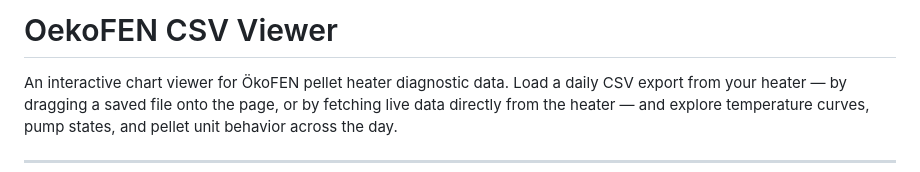
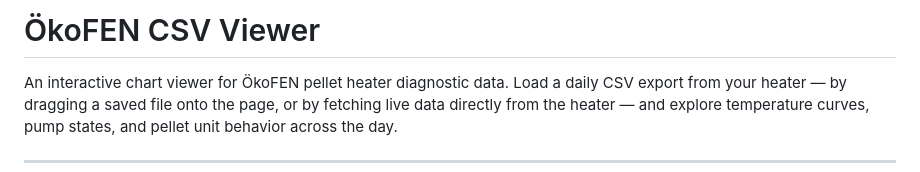
Before and after one commit to buhralex/oekofen-csv-viewer, a Markdown page: README.md, the part around the change. GitHub-like rendering.

Commit message:
Update project name to include umlaut

```diff
--- a/README.md
+++ b/README.md
@@ -1,4 +1,4 @@
-# OekoFEN CSV Viewer
+# ÖkoFEN CSV Viewer
 
 An interactive chart viewer for ÖkoFEN pellet heater diagnostic data. Load a daily CSV export from your heater — by dragging a saved file onto the page, or by fetching live data directly from the heater — and explore temperature curves, pump states, and pellet unit behavior across the day.
 
```
